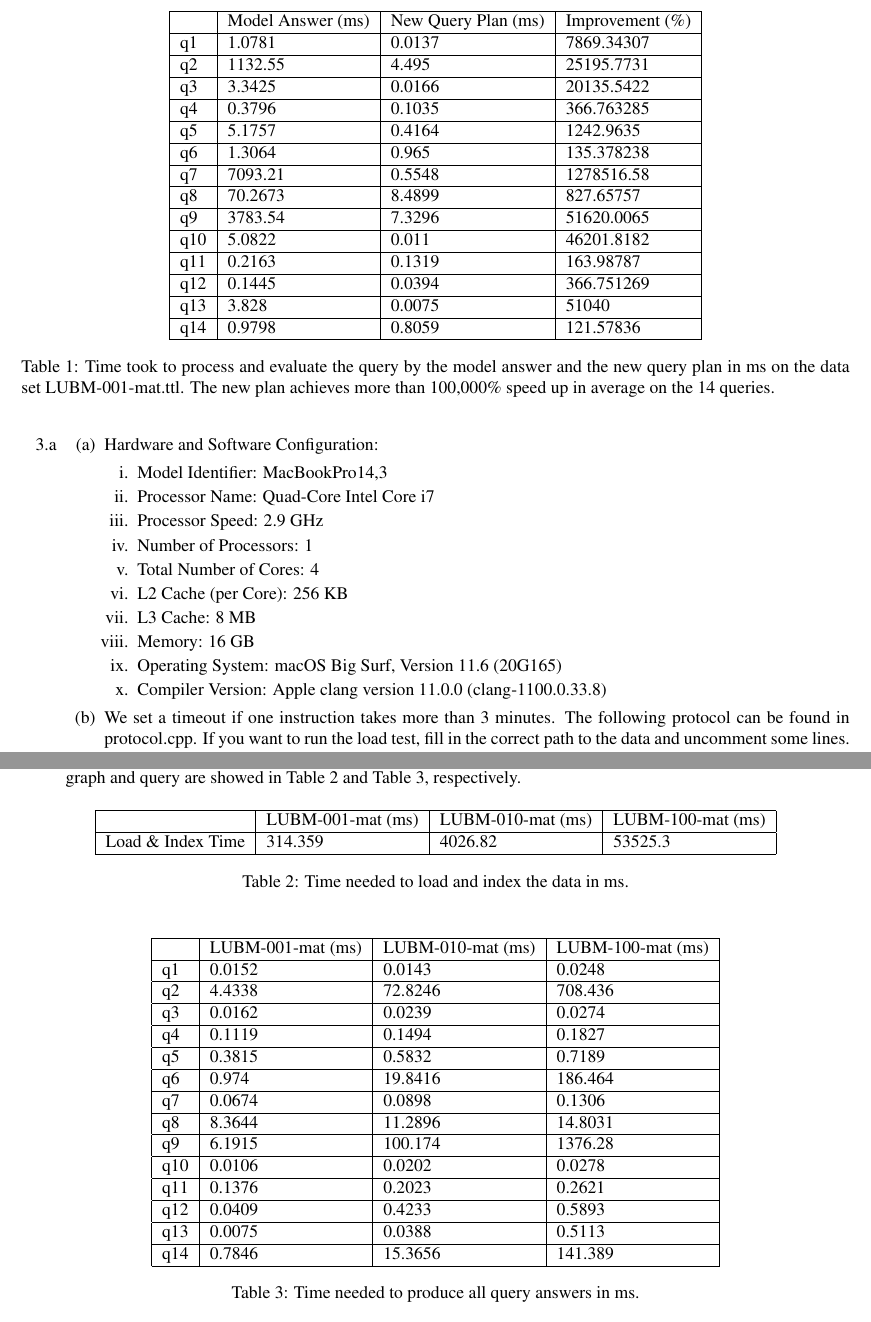
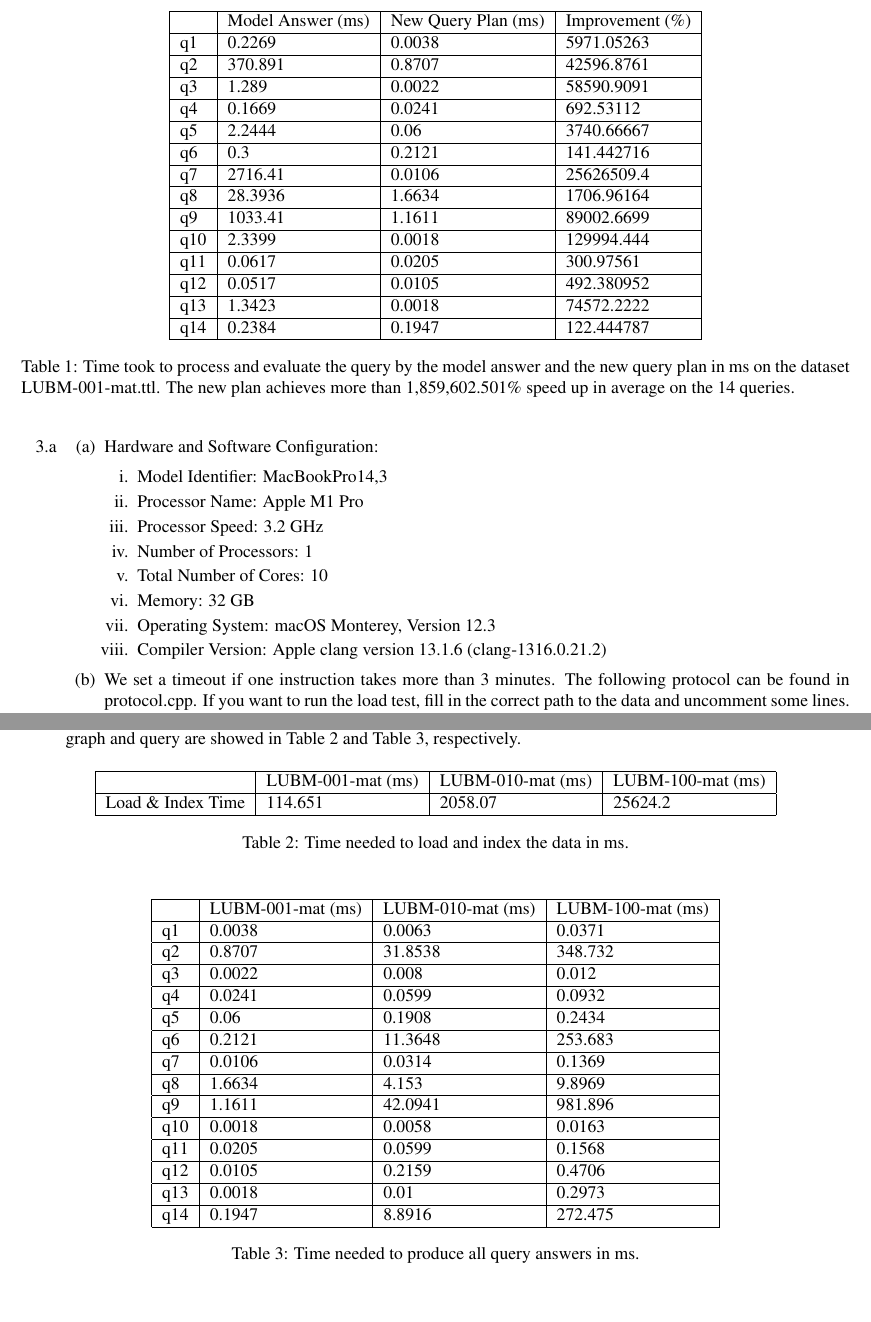
Before and after one commit to Zhengyi-Xiao/DBSI, a LaTeX document (1058016_DBSI.tex): two parts of pages 8 and 9 of 10, joined at a grey line, cut so that both start at the same text, the shorter picture padded with empty space. Compiled offline with pdfLaTeX.

Commit message:
fix a small bug

```diff
--- a/1058016_DBSI.tex
+++ b/1058016_DBSI.tex
@@ -341,23 +341,23 @@ From Table 1, we see a significant improvement in most of the queries. The testi
 \begin{table}[]\centering
 \begin{tabular}{|l|l|l|l|}
 \hline
-    & Model Answer (ms) & New Query Plan (ms) & Improvement (\%) \\ \hline
-q1  & 1.0781            & 0.0137              & 7869.34307       \\ \hline
-q2  & 1132.55           & 4.495               & 25195.7731       \\ \hline
-q3  & 3.3425            & 0.0166              & 20135.5422       \\ \hline
-q4  & 0.3796            & 0.1035              & 366.763285       \\ \hline
-q5  & 5.1757            & 0.4164              & 1242.9635        \\ \hline
-q6  & 1.3064            & 0.965               & 135.378238       \\ \hline
-q7  & 7093.21           & 0.5548              & 1278516.58       \\ \hline
-q8  & 70.2673           & 8.4899              & 827.65757        \\ \hline
-q9  & 3783.54           & 7.3296              & 51620.0065       \\ \hline
-q10 & 5.0822            & 0.011               & 46201.8182       \\ \hline
-q11 & 0.2163            & 0.1319              & 163.98787        \\ \hline
-q12 & 0.1445            & 0.0394              & 366.751269       \\ \hline
-q13 & 3.828             & 0.0075              & 51040       \\ \hline
-q14 & 0.9798            & 0.8059              & 121.57836        \\ \hline
+	& Model Answer (ms) & New Query Plan (ms) & Improvement (\%) \\ \hline
+q1  & 0.2269            & 0.0038              & 5971.05263       \\ \hline
+q2  & 370.891           & 0.8707              & 42596.8761       \\ \hline
+q3  & 1.289             & 0.0022              & 58590.9091       \\ \hline
+q4  & 0.1669            & 0.0241              & 692.53112        \\ \hline
+q5  & 2.2444            & 0.06                & 3740.66667       \\ \hline
+q6  & 0.3               & 0.2121              & 141.442716       \\ \hline
+q7  & 2716.41           & 0.0106              & 25626509.4       \\ \hline
+q8  & 28.3936           & 1.6634              & 1706.96164       \\ \hline
+q9  & 1033.41           & 1.1611              & 89002.6699       \\ \hline
+q10 & 2.3399            & 0.0018              & 129994.444       \\ \hline
+q11 & 0.0617            & 0.0205              & 300.97561        \\ \hline
+q12 & 0.0517            & 0.0105              & 492.380952       \\ \hline
+q13 & 1.3423            & 0.0018              & 74572.2222       \\ \hline
+q14 & 0.2384            & 0.1947              & 122.444787       \\ \hline
 \end{tabular}
-\caption{Time took to process and evaluate the query by the model answer and the new query plan in ms on the data set LUBM-001-mat.ttl. The new plan achieves more than 100,000\% speed up in average on the 14 queries.}
+\caption{Time took to process and evaluate the query by the model answer and the new query plan in ms on the dataset LUBM-001-mat.ttl. The new plan achieves more than 1,859,602.501\% speed up in average on the 14 queries.}
 \end{table}
 
 \item The component for parsing and importing Turtle files.
@@ -381,23 +381,19 @@ This part is included in interface.cpp.
 \begin{enumerate}
 \item Model Identifier:	MacBookPro14,3
 
-\item Processor Name:	Quad-Core Intel Core i7
+\item Processor Name:	Apple M1 Pro
 
-\item Processor Speed:	2.9 GHz
+\item Processor Speed:	3.2 GHz
 
 \item Number of Processors:	1
 
-\item Total Number of Cores:	4
+\item Total Number of Cores:	10
 
-\item L2 Cache (per Core):	256 KB
+\item Memory:	32 GB
 
-\item L3 Cache:	8 MB
+\item Operating System: macOS Monterey, Version 12.3
 
-\item Memory:	16 GB
-
-\item Operating System: macOS Big Surf, Version 11.6 (20G165)
-
-\item Compiler Version: Apple clang version 11.0.0 (clang-1100.0.33.8)
+\item Compiler Version: Apple clang version 13.1.6 (clang-1316.0.21.2)
 
 \end{enumerate}
 
@@ -447,7 +443,7 @@ To avoid the cache effect, I run 14 queries one by one for 10 times instead of r
 \begin{tabular}{|l|l|l|l|}
 \hline
                    & LUBM-001-mat (ms) & LUBM-010-mat (ms) & LUBM-100-mat (ms)\\ \hline
-Load \& Index Time & 314.359         & 4026.82        & 53525.3        \\ \hline
+Load \& Index Time & 114.651          & 2058.07        & 25624.2        \\ \hline
 \end{tabular}
 \caption{Time needed to load and index the data in ms.}
 \end{table}
@@ -456,21 +452,21 @@ Load \& Index Time & 314.359         & 4026.82        & 53525.3        \\ \hline
 \begin{table}[H]\centering
 \begin{tabular}{|l|l|l|l|}
 \hline
-    & LUBM-001-mat (ms) & LUBM-010-mat (ms) & LUBM-100-mat (ms) \\ \hline
-q1  & 0.0152            & 0.0143            & 0.0248            \\ \hline
-q2  & 4.4338            & 72.8246           & 708.436           \\ \hline
-q3  & 0.0162            & 0.0239            & 0.0274            \\ \hline
-q4  & 0.1119            & 0.1494            & 0.1827            \\ \hline
-q5  & 0.3815            & 0.5832            & 0.7189            \\ \hline
-q6  & 0.974             & 19.8416           & 186.464           \\ \hline
-q7  & 0.0674            & 0.0898            & 0.1306            \\ \hline
-q8  & 8.3644            & 11.2896           & 14.8031           \\ \hline
-q9  & 6.1915            & 100.174           & 1376.28           \\ \hline
-q10 & 0.0106            & 0.0202            & 0.0278            \\ \hline
-q11 & 0.1376            & 0.2023            & 0.2621            \\ \hline
-q12 & 0.0409            & 0.4233            & 0.5893            \\ \hline
-q13 & 0.0075            & 0.0388            & 0.5113            \\ \hline
-q14 & 0.7846            & 15.3656           & 141.389           \\ \hline
+	& LUBM-001-mat (ms) & LUBM-010-mat (ms) & LUBM-100-mat (ms) \\ \hline
+q1  & 0.0038            & 0.0063            & 0.0371            \\ \hline
+q2  & 0.8707            & 31.8538           & 348.732           \\ \hline
+q3  & 0.0022            & 0.008             & 0.012             \\ \hline
+q4  & 0.0241            & 0.0599            & 0.0932            \\ \hline
+q5  & 0.06              & 0.1908            & 0.2434            \\ \hline
+q6  & 0.2121            & 11.3648           & 253.683           \\ \hline
+q7  & 0.0106            & 0.0314            & 0.1369            \\ \hline
+q8  & 1.6634            & 4.153             & 9.8969            \\ \hline
+q9  & 1.1611            & 42.0941           & 981.896           \\ \hline
+q10 & 0.0018            & 0.0058            & 0.0163            \\ \hline
+q11 & 0.0205            & 0.0599            & 0.1568            \\ \hline
+q12 & 0.0105            & 0.2159            & 0.4706            \\ \hline
+q13 & 0.0018            & 0.01              & 0.2973            \\ \hline
+q14 & 0.1947            & 8.8916            & 272.475           \\ \hline
 \end{tabular}
 \caption{Time needed to produce  all query answers in ms.}
 \end{table}
```
Also changed, not shown: 1058016_DBSI.pdf, 1 other file.
